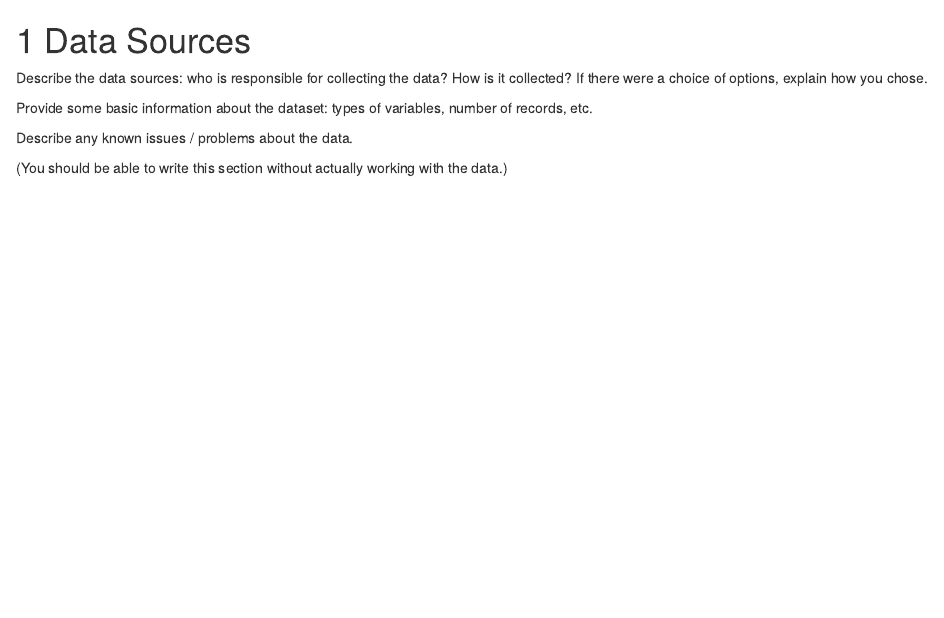
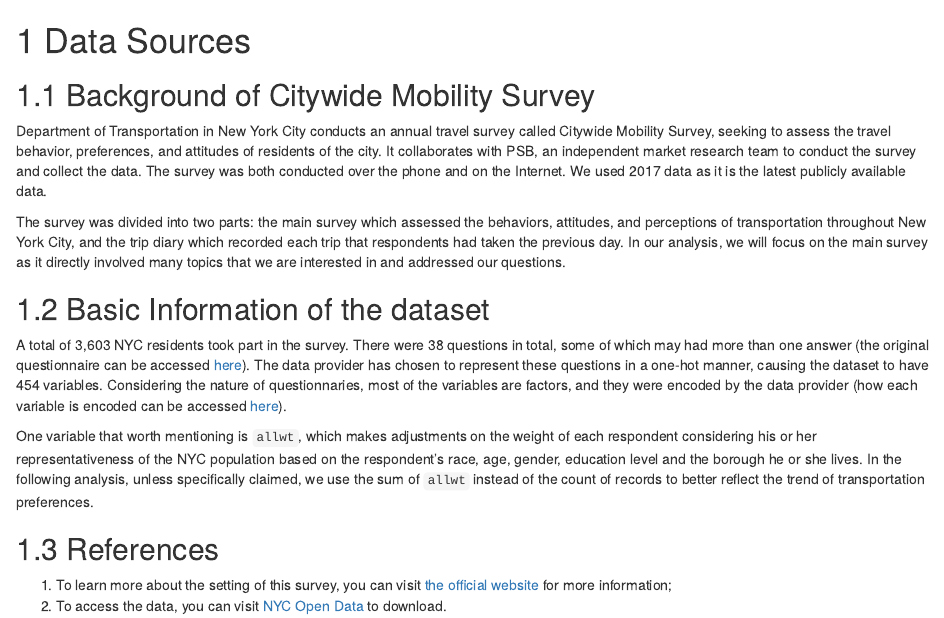
Before and after one commit to wangsiyuanpku/citywide_mobility_survey, an R Markdown document (data_sources.Rmd): the page in a window 1100 px wide, from its top. Rendered offline with R 4.5, knitr and Pandoc, with nearby package versions; drawn as R Markdown's standard HTML page in place of the format the file asks for.

Commit message:
doc: add data source

```diff
--- a/data_sources.Rmd
+++ b/data_sources.Rmd
@@ -1,9 +1,18 @@
 # Data Sources
 
-Describe the data sources: who is responsible for collecting the data? How is it collected? If there were a choice of options, explain how you chose.
 
-Provide some basic information about the dataset: types of variables, number of records, etc.
+## Background of Citywide Mobility Survey
 
-Describe any known issues / problems about the data.
+Department of Transportation in New York City conducts an annual travel survey called Citywide Mobility Survey, seeking to assess the travel behavior, preferences, and attitudes of residents of the city. It collaborates with PSB, an independent market research team to conduct the survey and collect the data. The survey was both conducted over the phone and on the Internet. We used 2017 data as it is the latest publicly available data.
 
-(You should be able to write this section without actually working with the data.)
+The survey was divided into two parts: the main survey which assessed the behaviors, attitudes, and perceptions of transportation throughout New York City, and the trip diary which recorded each trip that respondents had taken the previous day. In our analysis, we will focus on the main survey as it directly involved many topics that we are interested in and addressed our questions.
+
+## Basic Information of the dataset
+
+A total of 3,603 NYC residents took part in the survey. There were 38 questions in total, some of which may had more than one answer (the original questionnaire can be accessed [here](https://data.cityofnewyork.us/api/views/dd6w-hnq9/files/7431f0a7-abd1-419b-a3b3-7a16580371d0?download=true&filename=Open_Data_Dictionary_Main_Survey.xlsx)). The data provider has chosen to represent these questions in a one-hot manner, causing the dataset to have 454 variables. Considering the nature of questionnaries, most of the variables are factors, and they were encoded by the data provider (how each variable is encoded can be accessed [here](https://data.cityofnewyork.us/api/views/dd6w-hnq9/files/7431f0a7-abd1-419b-a3b3-7a16580371d0?download=true&filename=Open_Data_Dictionary_Main_Survey.xlsx)).
+
+One variable that worth mentioning is `allwt`, which makes adjustments on the weight of each respondent considering his or her representativeness of the NYC population based on the respondent's race, age, gender, education level and the borough he or she lives. In the following analysis, unless specifically claimed, we use the sum of `allwt` instead of the count of records to better reflect the trend of transportation preferences.
+
+## References
+1. To learn more about the setting of this survey, you can visit [the official website](https://www1.nyc.gov/html/dot/html/about/citywide-mobility-survey.shtml) for more information;
+2. To access the data, you can visit [NYC Open Data](https://data.cityofnewyork.us/Transportation/Citywide-Mobility-Survey-Main-Survey/dd6w-hnq9) to download.
```
